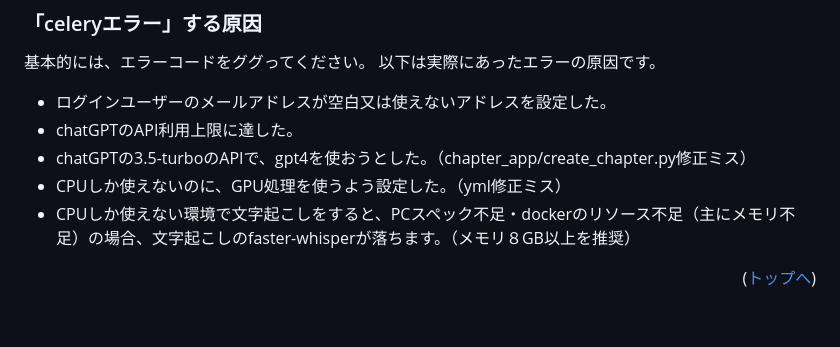
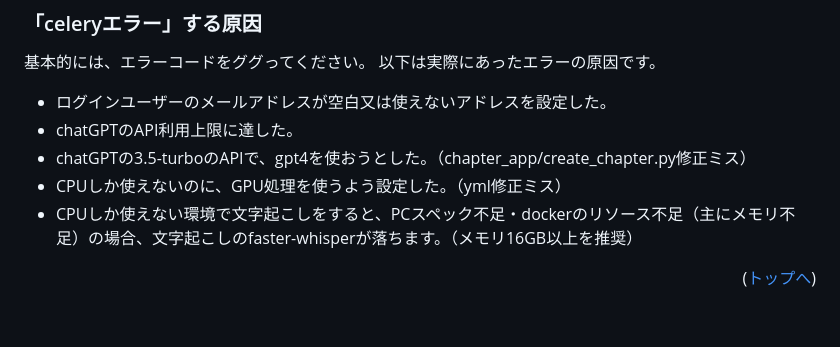
Before and after one commit to to-u-ko/video_learn, a Markdown page: README.md, the part around the change. Rendered like a GitHub page.

Commit message:
README.md を更新

```diff
--- a/README.md
+++ b/README.md
@@ -298,7 +298,7 @@ docker compose stop
 - chatGPTのAPI利用上限に達した。
 - chatGPTの3.5-turboのAPIで、gpt4を使おうとした。（chapter_app/create_chapter.py修正ミス）
 - CPUしか使えないのに、GPU処理を使うよう設定した。（yml修正ミス）
-- CPUしか使えない環境で文字起こしをすると、PCスペック不足・dockerのリソース不足（主にメモリ不足）の場合、文字起こしのfaster-whisperが落ちます。（メモリ８GB以上を推奨）
+- CPUしか使えない環境で文字起こしをすると、PCスペック不足・dockerのリソース不足（主にメモリ不足）の場合、文字起こしのfaster-whisperが落ちます。（メモリ16GB以上を推奨）
 
 
 <p align="right">(<a href="#top">トップへ</a>)</p>
```
